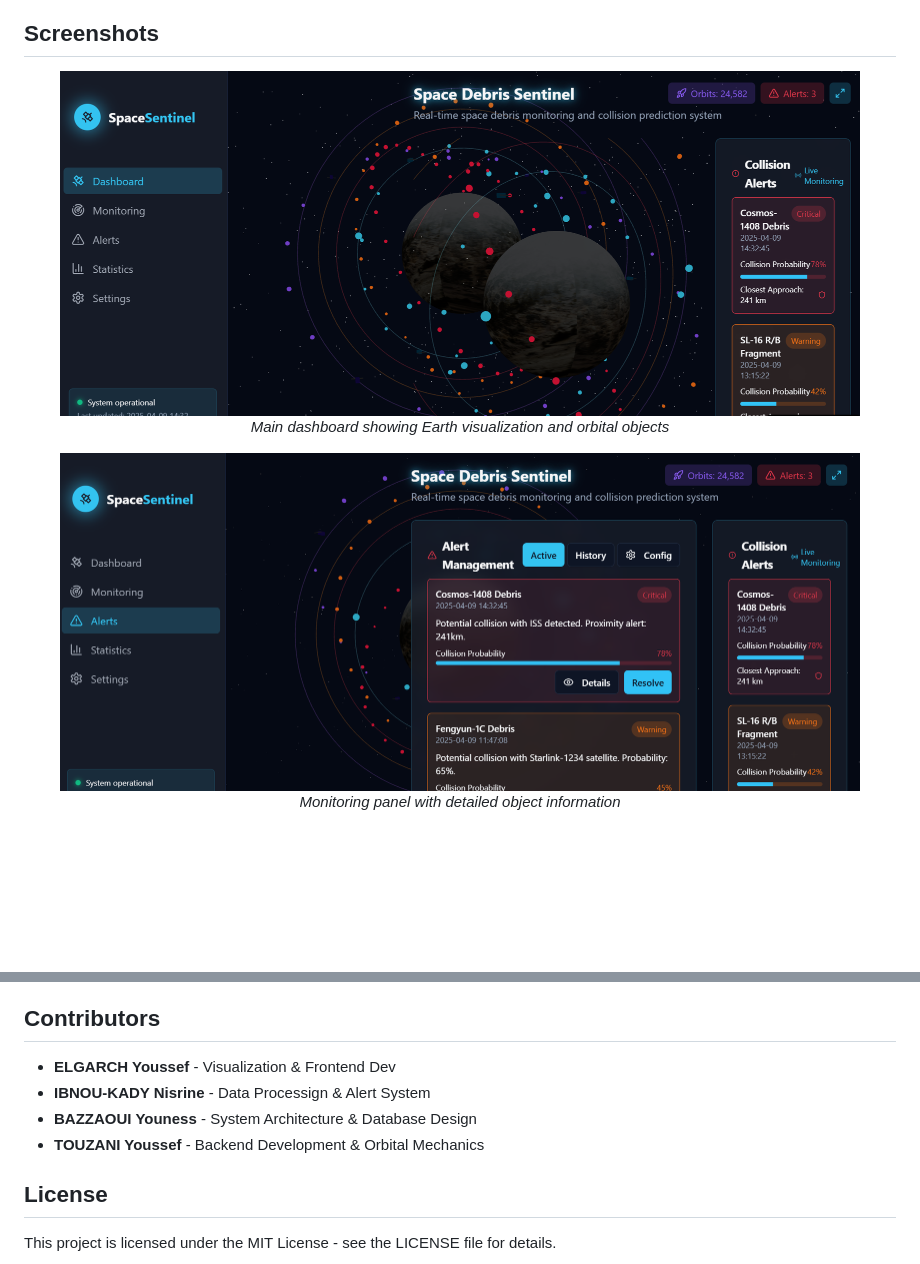
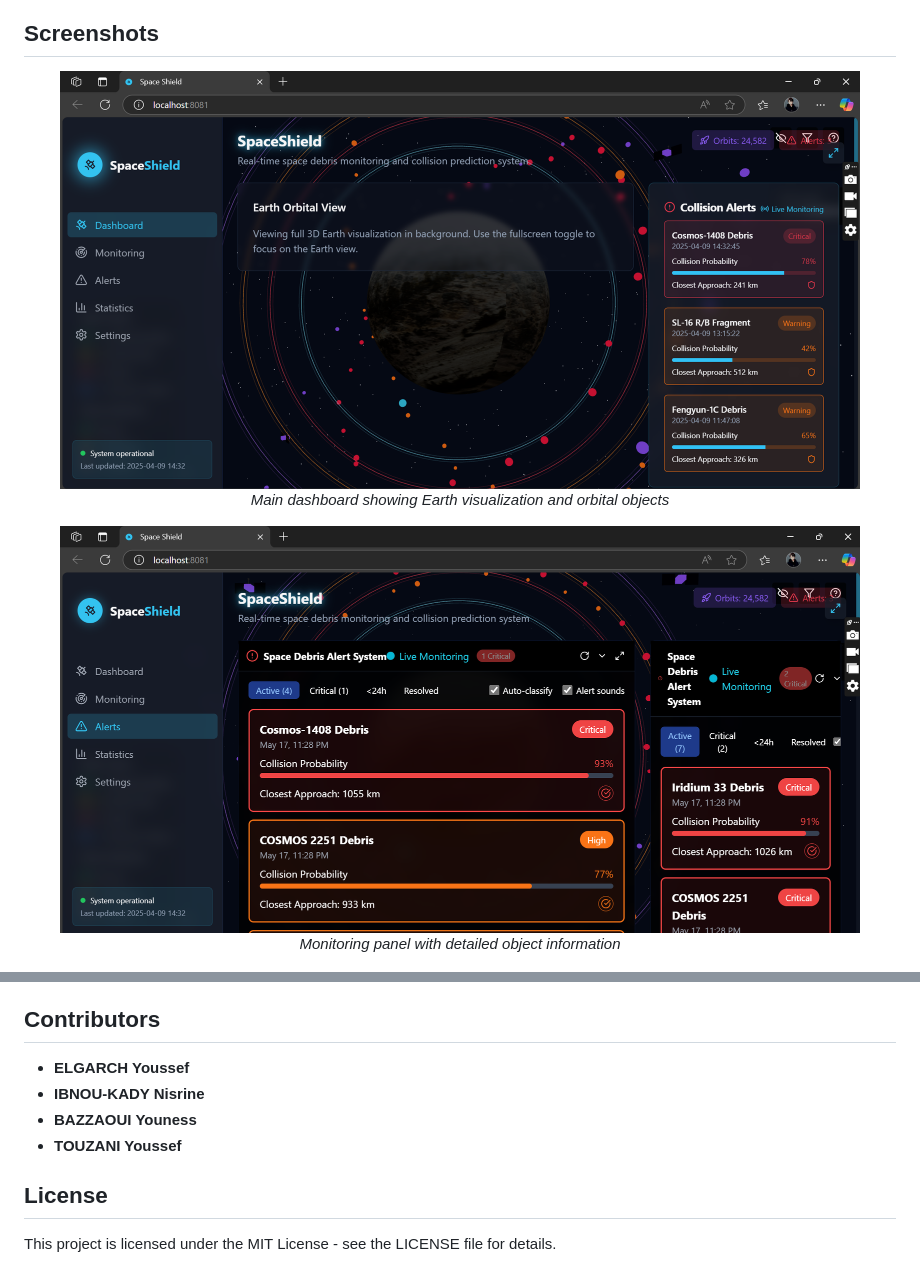
Before and after one commit to yousef-elgarch1/Space-Shield, a Markdown page: README.md, 2 parts joined by grey strips. Drawn GitHub-style; blank space fills up the shorter version.

Commit message:
Update README.md by adding images and more explanations and vizualization

```diff
--- a/README.md
+++ b/README.md
@@ -188,12 +188,12 @@ The resulting JAR file can be deployed to any Java-capable server.
 
 ## Screenshots
 <div align="center">
-  <img src="assets/page1.png" alt="Dashboard" width="800"/>
+  <img src="main.png" alt="Dashboard" width="800"/>
   <p><em>Main dashboard showing Earth visualization and orbital objects</em></p>
 </div>
 
 <div align="center">
-  <img src="assets/alert.png" alt="Monitoring Panel" width="800"/>
+  <img src="alertss.png" alt="Monitoring Panel" width="800"/>
   <p><em>Monitoring panel with detailed object information</em></p>
 </div>
 
@@ -211,10 +217,10 @@ The resulting JAR file can be deployed to any Java-capable server.
 * Space weather impact analysis
 
 ## Contributors
-* **ELGARCH Youssef** - Visualization & Frontend Dev
-* **IBNOU-KADY Nisrine** - Data Processign & Alert System
-* **BAZZAOUI Youness** - System Architecture & Database Design
-* **TOUZANI Youssef** - Backend Development & Orbital Mechanics
+* **ELGARCH Youssef**
+* **IBNOU-KADY Nisrine**
+* **BAZZAOUI Youness**
+* **TOUZANI Youssef**
 
 ## License
 This project is licensed under the MIT License - see the LICENSE file for details.
```
Also changed, not shown: other parts of README.md (+6 -0 lines).
